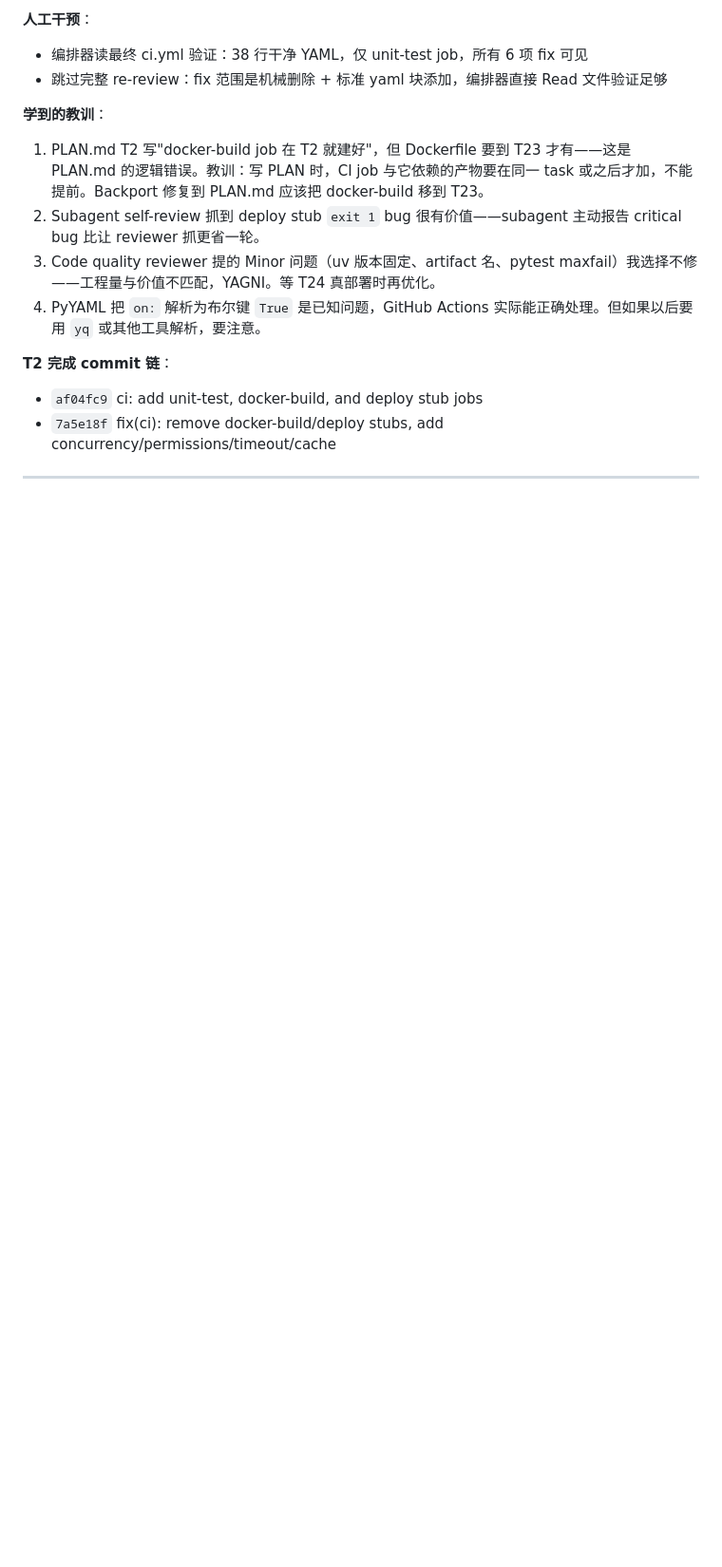
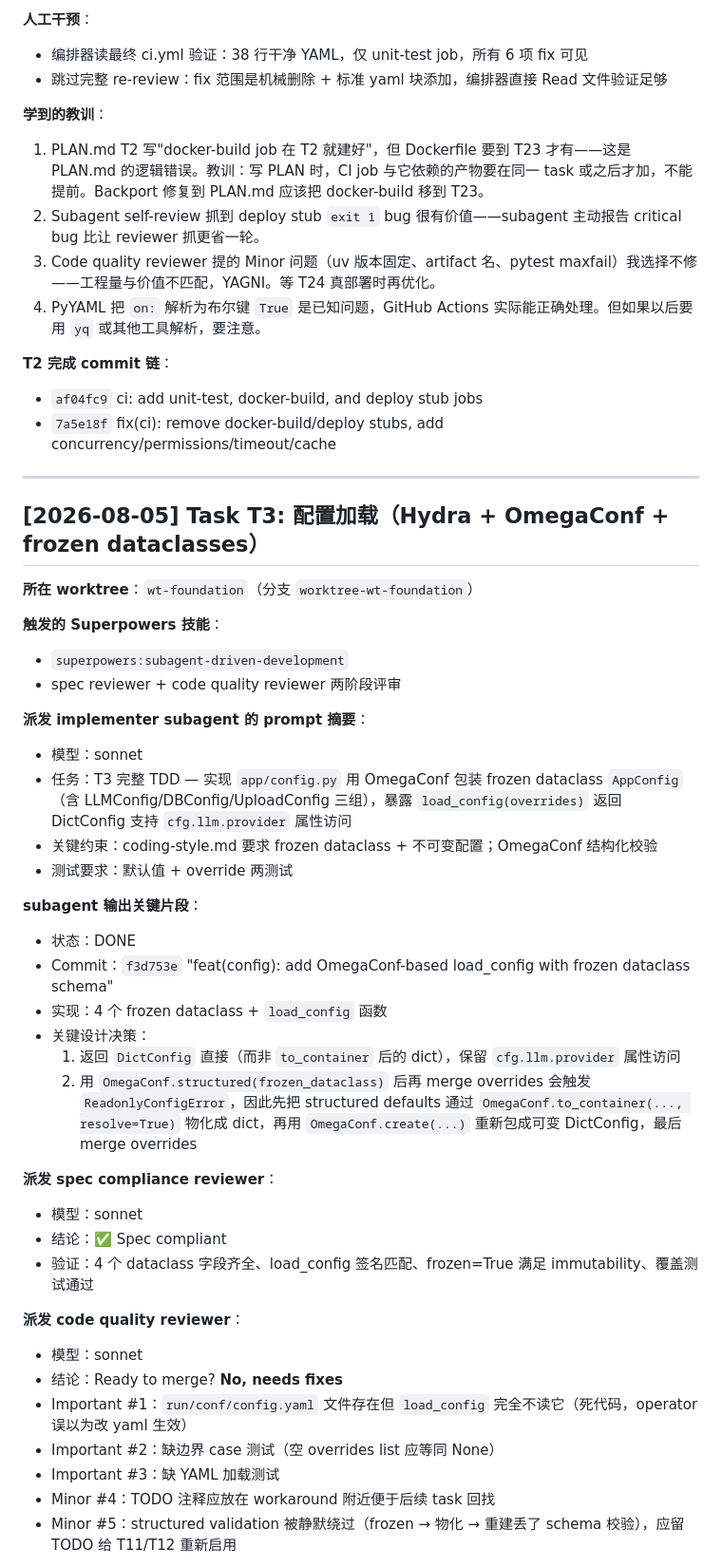
Before and after one commit to zyl32/group-chat-digest, a Markdown page: AGENT_LOG.md, the part around one of its changes. Shown at 95% size. Drawn GitHub-style; blank space fills up the shorter version.

Commit message:
docs(agent-log): T3 entry with config loader review iterations

```diff
--- a/AGENT_LOG.md
+++ b/AGENT_LOG.md
@@ -144,3 +144,40 @@
 - `7a5e18f` fix(ci): remove docker-build/deploy stubs, add concurrency/permissions/timeout/cache
 
 ---
+
+## [2026-08-05] Task T3: 配置加载（Hydra + OmegaConf + frozen dataclasses）
+
+**所在 worktree**：`wt-foundation`（分支 `worktree-wt-foundation`）
+
+**触发的 Superpowers 技能**：
+- `superpowers:subagent-driven-development`
+- spec reviewer + code quality reviewer 两阶段评审
+
+**派发 implementer subagent 的 prompt 摘要**：
+- 模型：sonnet
+- 任务：T3 完整 TDD — 实现 `app/config.py` 用 OmegaConf 包装 frozen dataclass `AppConfig`（含 LLMConfig/DBConfig/UploadConfig 三组），暴露 `load_config(overrides)` 返回 DictConfig 支持 `cfg.llm.provider` 属性访问
+- 关键约束：coding-style.md 要求 frozen dataclass + 不可变配置；OmegaConf 结构化校验
+- 测试要求：默认值 + override 两测试
+
+**subagent 输出关键片段**：
+- 状态：DONE
+- Commit：`f3d753e` "feat(config): add OmegaConf-based load_config with frozen dataclass schema"
+- 实现：4 个 frozen dataclass + `load_config` 函数
+- 关键设计决策：
+  1. 返回 `DictConfig` 直接（而非 `to_container` 后的 dict），保留 `cfg.llm.provider` 属性访问
+  2. 用 `OmegaConf.structured(frozen_dataclass)` 后再 merge overrides 会触发 `ReadonlyConfigError`，因此先把 structured defaults 通过 `OmegaConf.to_container(..., resolve=True)` 物化成 dict，再用 `OmegaConf.create(...)` 重新包成可变 DictConfig，最后 merge overrides
+
+**派发 spec compliance reviewer**：
+- 模型：sonnet
+- 结论：✅ Spec compliant
+- 验证：4 个 dataclass 字段齐全、load_config 签名匹配、frozen=True 满足 immutability、覆盖测试通过
+
+**派发 code quality reviewer**：
+- 模型：sonnet
+- 结论：Ready to merge? **No, needs fixes**
+- Important #1：`run/conf/config.yaml` 文件存在但 `load_config` 完全不读它（死代码，operator 误以为改 yaml 生效）
+- Important #2：缺边界 case 测试（空 overrides list 应等同 None）
+- Important #3：缺 YAML 加载测试
+- Minor #4：TODO 注释应放在 workaround 附近便于后续 task 回找
+- Minor #5：structured validation 被静默绕过（frozen → 物化 → 重建丢了 schema 校验），应留 TODO 给 T11/T12 重新启用
+
```
Also changed, not shown: other parts of AGENT_LOG.md (+24 -0 lines).
